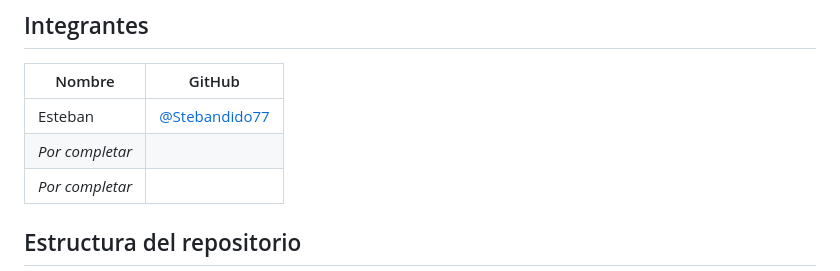
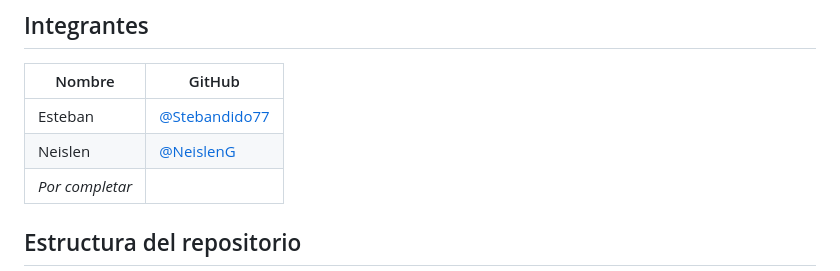
Before and after one commit to Stebandido77/problem-set-2, a Markdown page: README.md, the part around the change. Rendered like a GitHub page.

```diff
--- a/README.md
+++ b/README.md
@@ -13,7 +13,7 @@ uno que prediga bien **y** que se pueda aplicar con una encuesta corta y barata.
 | Nombre | GitHub |
 |---|---|
 | Esteban | [@Stebandido77](https://github.com/Stebandido77) |
-| _Por completar_ | |
+| Neislen | [@NeislenG](https://github.com/NeislenG) |
 | _Por completar_ | |
 
 ## Estructura del repositorio
```
